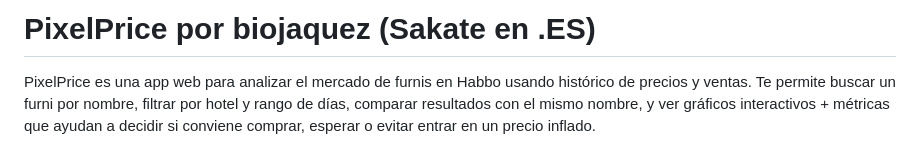
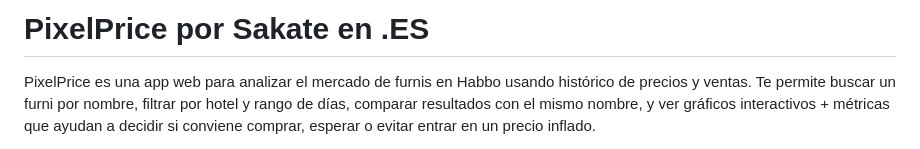
Before and after one commit to biojaquez/pixelprice, a Markdown page: README.md, the part around the change. GitHub-like rendering.

```diff
--- a/README.md
+++ b/README.md
@@ -1,4 +1,4 @@
-# PixelPrice por biojaquez (Sakate en .ES)
+# PixelPrice por Sakate en .ES
 
 PixelPrice es una app web para analizar el mercado de furnis en Habbo usando histórico de precios y ventas. Te permite buscar un furni por nombre, filtrar por hotel y rango de días, comparar resultados con el mismo nombre, y ver gráficos interactivos + métricas que ayudan a decidir si conviene comprar, esperar o evitar entrar en un precio inflado.
 
```
